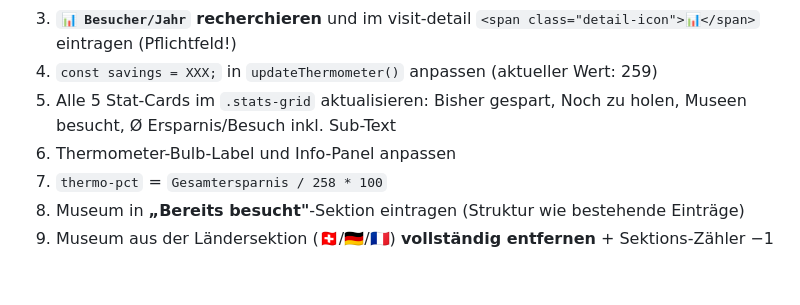
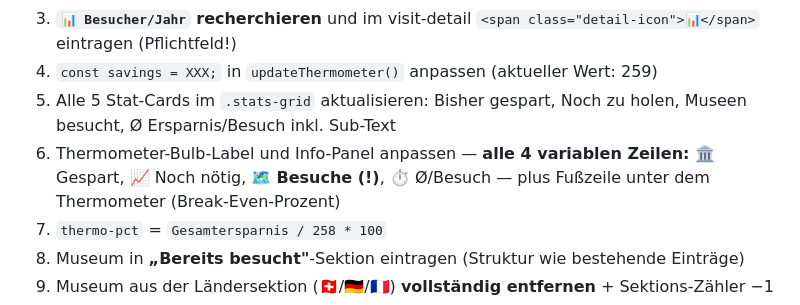
Before and after one commit to selfishlars/museumcarddreilaendereck, a Markdown page: docs/usr/ADMIN-BEREICH.MD, the part around the change. Rendered like a GitHub page; blank space fills up the shorter version.

Commit message:
docs: Thermo-Info-Panel-Zeilen (inkl. Besuche) explizit in Checkliste (MUSEUM-ISSUE-0017, #17)

```diff
--- a/docs/usr/ADMIN-BEREICH.MD
+++ b/docs/usr/ADMIN-BEREICH.MD
@@ -36,7 +36,7 @@ Vollständige Checkliste (auch in MEMORY.MD):
 3. **`📊 Besucher/Jahr` recherchieren** und im visit-detail `<span class="detail-icon">📊</span>` eintragen (Pflichtfeld!)
 4. `const savings = XXX;` in `updateThermometer()` anpassen (aktueller Wert: 259)
 5. Alle 5 Stat-Cards im `.stats-grid` aktualisieren: Bisher gespart, Noch zu holen, Museen besucht, Ø Ersparnis/Besuch inkl. Sub-Text
-6. Thermometer-Bulb-Label und Info-Panel anpassen
+6. Thermometer-Bulb-Label und Info-Panel anpassen — **alle 4 variablen Zeilen:** 🏛️ Gespart, 📈 Noch nötig, 🗺️ **Besuche (!)**, ⏱️ Ø/Besuch — plus Fußzeile unter dem Thermometer (Break-Even-Prozent)
 7. `thermo-pct` = `Gesamtersparnis / 258 * 100`
 8. Museum in **„Bereits besucht"**-Sektion eintragen (Struktur wie bestehende Einträge)
 9. Museum aus der Ländersektion (🇨🇭/🇩🇪/🇫🇷) **vollständig entfernen** + Sektions-Zähler −1
```
Also changed, not shown: MEMORY.MD (+1 -1 lines).
